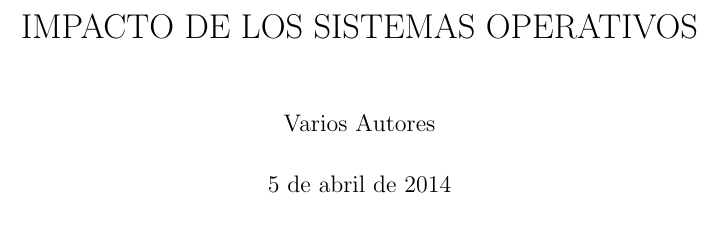
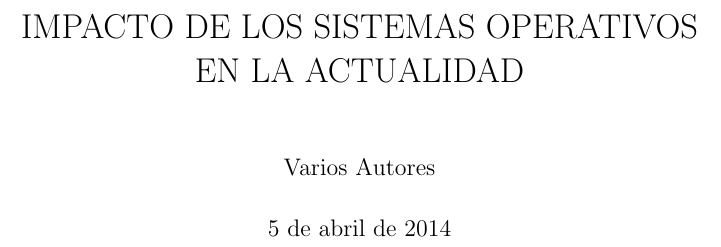
Before and after one commit to bayronortiz/LSO, a LaTeX book (Principal.tex): part of page 1 of 44, cut so that both start at the same text. Compiled offline with pdfLaTeX.

Commit message:
Update Principal.tex

```diff
--- a/Principal.tex
+++ b/Principal.tex
@@ -3,7 +3,7 @@
 \usepackage[spanish]{babel}
 \usepackage{anysize}
 \usepackage{graphicx}
-\title{IMPACTO DE LOS SISTEMAS OPERATIVOS}
+\title{IMPACTO DE LOS SISTEMAS OPERATIVOS EN LA ACTUALIDAD}
 \author{Varios Autores}
 
 \marginsize{0.97 cm}{0.97 cm}{1.37 cm}{1.37 cm}
```
